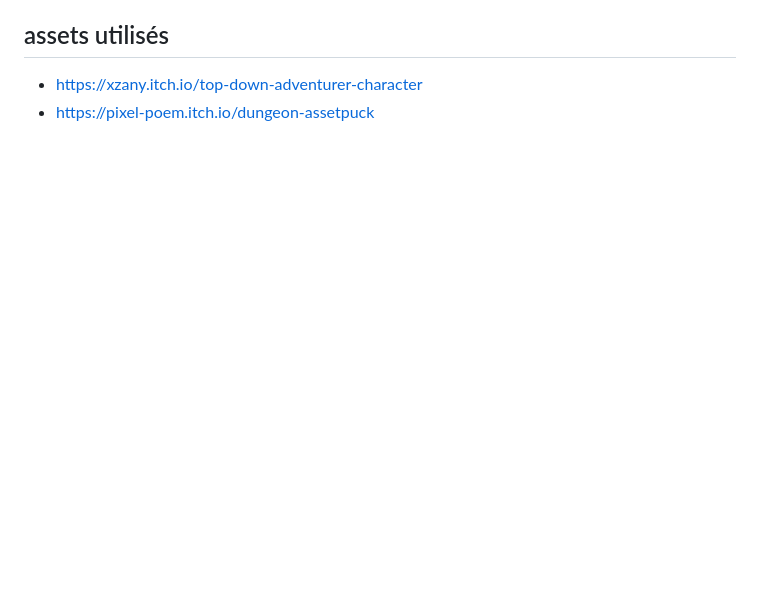
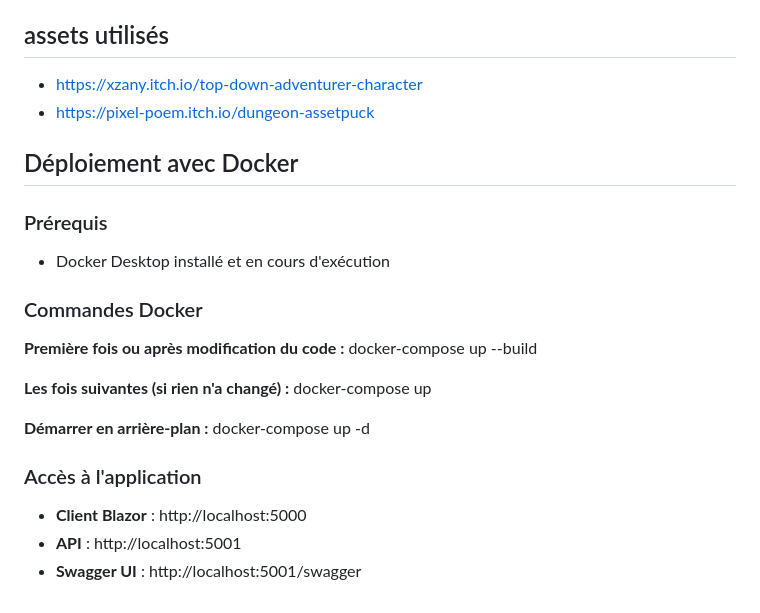
Before and after one commit to hurtcraft/BlazorGameQuest, a Markdown page: README.md, the part around the change. Drawn GitHub-style; blank space fills up the shorter version.

Commit message:
Ajout de la section de déploiement avec Docker dans le README, incluant les prérequis et les commandes nécessaires pour démarrer l'application.

```diff
--- a/README.md
+++ b/README.md
@@ -79,3 +79,25 @@ Patrick Wu, Julien Weng
 ## assets utilisés
 - https://xzany.itch.io/top-down-adventurer-character
 - https://pixel-poem.itch.io/dungeon-assetpuck
+
+
+## Déploiement avec Docker
+
+### Prérequis
+- Docker Desktop installé et en cours d'exécution
+
+### Commandes Docker
+
+**Première fois ou après modification du code :**
+docker-compose up --build
+
+**Les fois suivantes (si rien n'a changé) :**
+docker-compose up
+
+**Démarrer en arrière-plan :**
+docker-compose up -d
+
+### Accès à l'application
+- **Client Blazor** : http://localhost:5000
+- **API** : http://localhost:5001
+- **Swagger UI** : http://localhost:5001/swagger
```
